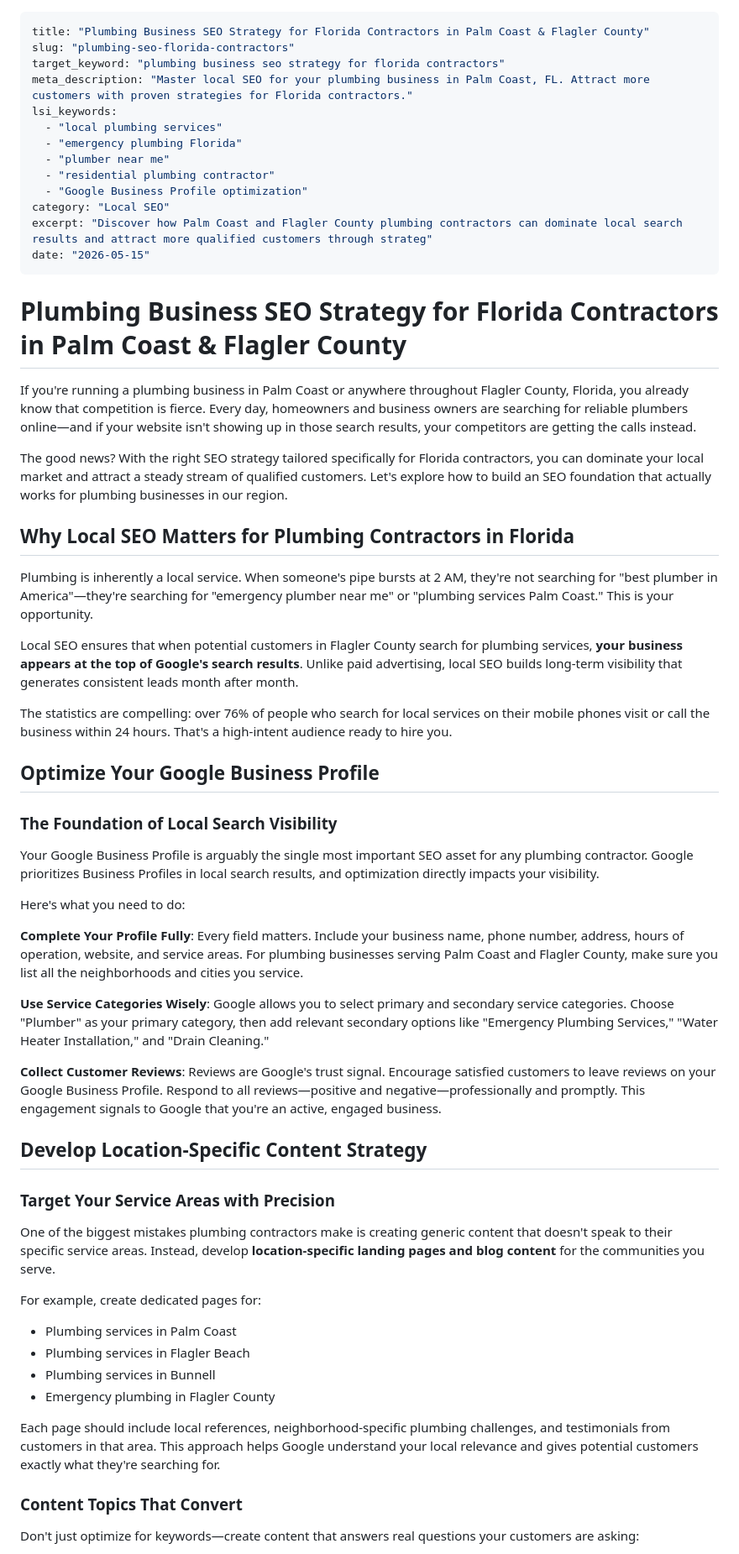
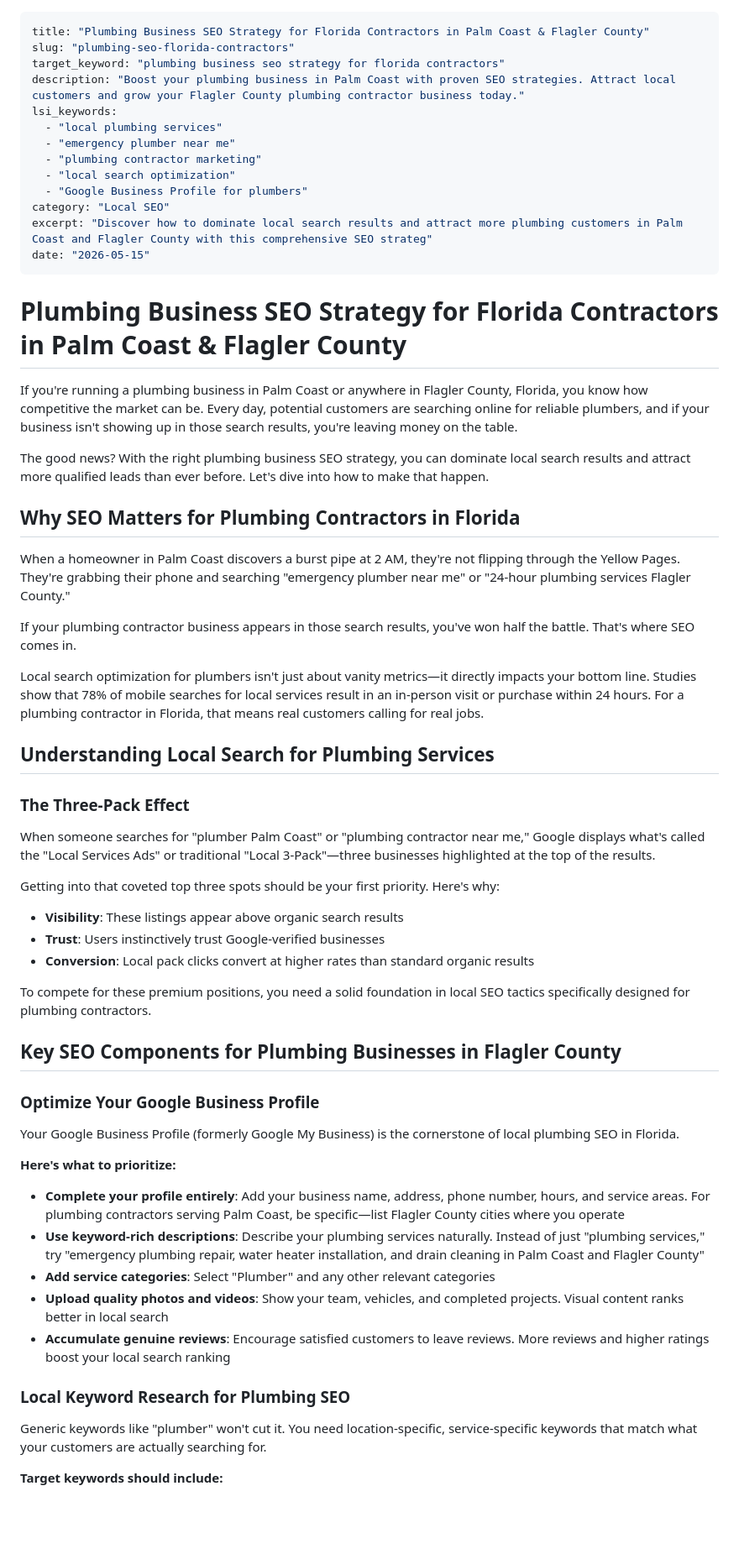
Before and after one commit to xxBlackSkyx/THETDLOCAL, a Markdown page: blog/posts/2026-05-15-plumbing-seo-florida-contractors.md, the part around one of its changes. Shown at 84% size. GitHub-like rendering; blank space fills up the shorter version.

```diff
--- a/blog/posts/2026-05-15-plumbing-seo-florida-contractors.md
+++ b/blog/posts/2026-05-15-plumbing-seo-florida-contractors.md
@@ -2,61 +2,63 @@
 title: "Plumbing Business SEO Strategy for Florida Contractors in Palm Coast & Flagler County"
 slug: "plumbing-seo-florida-contractors"
 target_keyword: "plumbing business seo strategy for florida contractors"
-meta_description: "Master local SEO for your plumbing business in Palm Coast, FL. Attract more customers with proven strategies for Florida contractors."
+description: "Boost your plumbing business in Palm Coast with proven SEO strategies. Attract local customers and grow your Flagler County plumbing contractor business today."
 lsi_keywords:
   - "local plumbing services"
-  - "emergency plumbing Florida"
-  - "plumber near me"
-  - "residential plumbing contractor"
-  - "Google Business Profile optimization"
+  - "emergency plumber near me"
+  - "plumbing contractor marketing"
+  - "local search optimization"
+  - "Google Business Profile for plumbers"
 category: "Local SEO"
-excerpt: "Discover how Palm Coast and Flagler County plumbing contractors can dominate local search results and attract more qualified customers through strateg"
+excerpt: "Discover how to dominate local search results and attract more plumbing customers in Palm Coast and Flagler County with this comprehensive SEO strateg"
 date: "2026-05-15"
 ---
 
 # Plumbing Business SEO Strategy for Florida Contractors in Palm Coast & Flagler County
 
-If you're running a plumbing business in Palm Coast or anywhere throughout Flagler County, Florida, you already know that competition is fierce. Every day, homeowners and business owners are searching for reliable plumbers online—and if your website isn't showing up in those search results, your competitors are getting the calls instead.
+If you're running a plumbing business in Palm Coast or anywhere in Flagler County, Florida, you know how competitive the market can be. Every day, potential customers are searching online for reliable plumbers, and if your business isn't showing up in those search results, you're leaving money on the table.
 
-The good news? With the right SEO strategy tailored specifically for Florida contractors, you can dominate your local market and attract a steady stream of qualified customers. Let's explore how to build an SEO foundation that actually works for plumbing businesses in our region.
+The good news? With the right plumbing business SEO strategy, you can dominate local search results and attract more qualified leads than ever before. Let's dive into how to make that happen.
 
-## Why Local SEO Matters for Plumbing Contractors in Florida
+## Why SEO Matters for Plumbing Contractors in Florida
 
-Plumbing is inherently a local service. When someone's pipe bursts at 2 AM, they're not searching for "best plumber in America"—they're searching for "emergency plumber near me" or "plumbing services Palm Coast." This is your opportunity.
+When a homeowner in Palm Coast discovers a burst pipe at 2 AM, they're not flipping through the Yellow Pages. They're grabbing their phone and searching "emergency plumber near me" or "24-hour plumbing services Flagler County."
 
-Local SEO ensures that when potential customers in Flagler County search for plumbing services, **your business appears at the top of Google's search results**. Unlike paid advertising, local SEO builds long-term visibility that generates consistent leads month after month.
+If your plumbing contractor business appears in those search results, you've won half the battle. That's where SEO comes in.
 
-The statistics are compelling: over 76% of people who search for local services on their mobile phones visit or call the business within 24 hours. That's a high-intent audience ready to hire you.
+Local search optimization for plumbers isn't just about vanity metrics—it directly impacts your bottom line. Studies show that 78% of mobile searches for local services result in an in-person visit or purchase within 24 hours. For a plumbing contractor in Florida, that means real customers calling for real jobs.
 
-## Optimize Your Google Business Profile
+## Understanding Local Search for Plumbing Services
 
-### The Foundation of Local Search Visibility
+### The Three-Pack Effect
 
-Your Google Business Profile is arguably the single most important SEO asset for any plumbing contractor. Google prioritizes Business Profiles in local search results, and optimization directly impacts your visibility.
+When someone searches for "plumber Palm Coast" or "plumbing contractor near me," Google displays what's called the "Local Services Ads" or traditional "Local 3-Pack"—three businesses highlighted at the top of the results.
 
-Here's what you need to do:
+Getting into that coveted top three spots should be your first priority. Here's why:
 
-**Complete Your Profile Fully**: Every field matters. Include your business name, phone number, address, hours of operation, website, and service areas. For plumbing businesses serving Palm Coast and Flagler County, make sure you list all the neighborhoods and cities you service.
+- **Visibility**: These listings appear above organic search results
+- **Trust**: Users instinctively trust Google-verified businesses
+- **Conversion**: Local pack clicks convert at higher rates than standard organic results
 
-**Use Service Categories Wisely**: Google allows you to select primary and secondary service categories. Choose "Plumber" as your primary category, then add relevant secondary options like "Emergency Plumbing Services," "Water Heater Installation," and "Drain Cleaning."
+To compete for these premium positions, you need a solid foundation in local SEO tactics specifically designed for plumbing contractors.
 
-**Collect Customer Reviews**: Reviews are Google's trust signal. Encourage satisfied customers to leave reviews on your Google Business Profile. Respond to all reviews—positive and negative—professionally and promptly. This engagement signals to Google that you're an active, engaged business.
+## Key SEO Components for Plumbing Businesses in Flagler County
 
-## Develop Location-Specific Content Strategy
+### Optimize Your Google Business Profile
 
-### Target Your Service Areas with Precision
+Your Google Business Profile (formerly Google My Business) is the cornerstone of local plumbing SEO in Florida.
 
-One of the biggest mistakes plumbing contractors make is creating generic content that doesn't speak to their specific service areas. Instead, develop **location-specific landing pages and blog content** for the communities you serve.
+**Here's what to prioritize:**
 
-For example, create dedicated pages for:
-- Plumbing services in Palm Coast
-- Plumbing services in Flagler Beach
-- Plumbing services in Bunnell
-- Emergency plumbing in Flagler County
+- **Complete your profile entirely**: Add your business name, address, phone number, hours, and service areas. For plumbing contractors serving Palm Coast, be specific—list Flagler County cities where you operate
+- **Use keyword-rich descriptions**: Describe your plumbing services naturally. Instead of just "plumbing services," try "emergency plumbing repair, water heater installation, and drain cleaning in Palm Coast and Flagler County"
+- **Add service categories**: Select "Plumber" and any other relevant categories
+- **Upload quality photos and videos**: Show your team, vehicles, and completed projects. Visual content ranks better in local search
+- **Accumulate genuine reviews**: Encourage satisfied customers to leave reviews. More reviews and higher ratings boost your local search ranking
 
-Each page should include local references, neighborhood-specific plumbing challenges, and testimonials from customers in that area. This approach helps Google understand your local relevance and gives potential customers exactly what they're searching for.
+### Local Keyword Research for Plumbing SEO
 
-### Content Topics That Convert
+Generic keywords like "plumber" won't cut it. You need location-specific, service-specific keywords that match what your customers are actually searching for.
 
-Don't just optimize for keywords—create content that answers real questions your customers are asking:
+**Target keywords should include:**
 
```
Also changed, not shown: other parts of blog/posts/2026-05-15-plumbing-seo-florida-contractors.md (+65 -52 lines).
